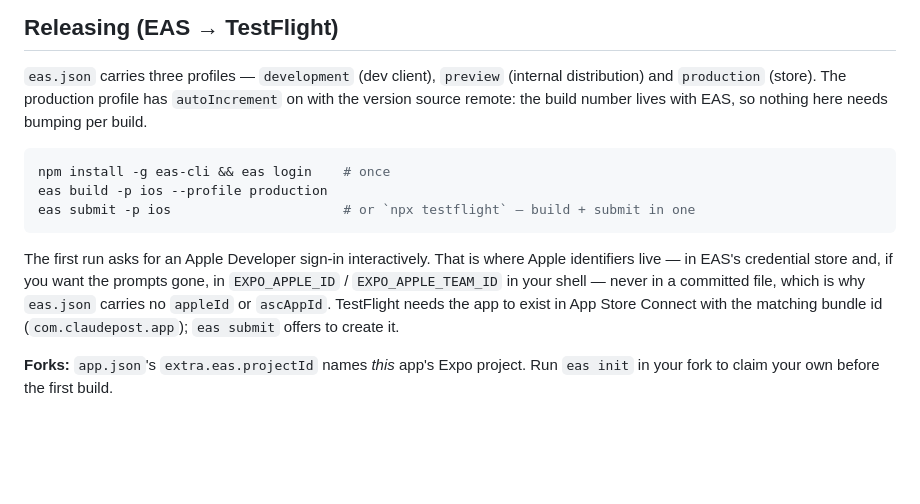
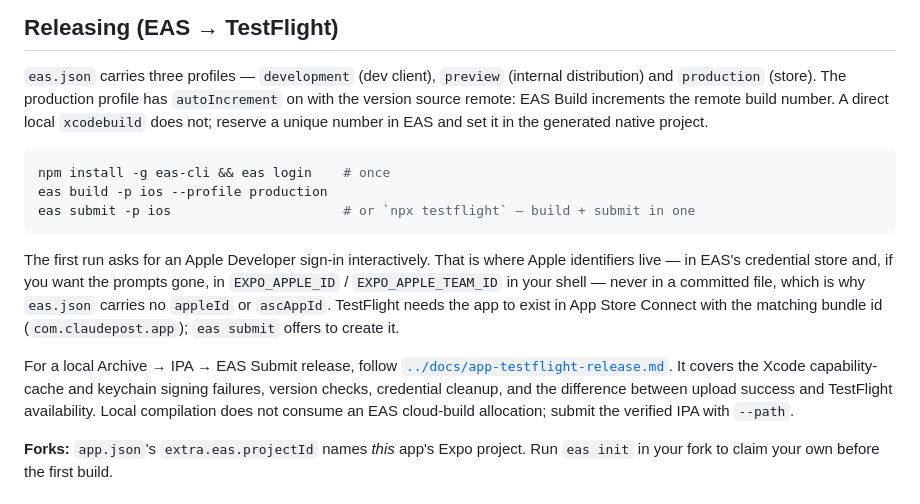
Before and after one commit to david0ha/wp_news_esp32, a Markdown page: app/README.md, the part around the change. GitHub-like rendering; blank space fills up the shorter version.

````diff
--- a/app/README.md
+++ b/app/README.md
@@ -230,7 +230,8 @@ CORS.
 
 `eas.json` carries three profiles — `development` (dev client), `preview` (internal
 distribution) and `production` (store). The production profile has `autoIncrement` on with the
-version source remote: the build number lives with EAS, so nothing here needs bumping per build.
+version source remote: EAS Build increments the remote build number. A direct local
+`xcodebuild` does not; reserve a unique number in EAS and set it in the generated native project.
 
 ```sh
 npm install -g eas-cli && eas login    # once
@@ -243,6 +244,12 @@ live — in EAS's credential store and, if you want the prompts gone, in `EXPO_A
 `EXPO_APPLE_TEAM_ID` in your shell — never in a committed file, which is why `eas.json` carries
 no `appleId` or `ascAppId`. TestFlight needs the app to exist in App Store Connect with the
 matching bundle id (`com.claudepost.app`); `eas submit` offers to create it.
+
+For a local Archive → IPA → EAS Submit release, follow
+[`../docs/app-testflight-release.md`](../docs/app-testflight-release.md). It covers the
+Xcode capability-cache and keychain signing failures, version checks, credential cleanup,
+and the difference between upload success and TestFlight availability. Local compilation
+does not consume an EAS cloud-build allocation; submit the verified IPA with `--path`.
 
 **Forks:** `app.json`'s `extra.eas.projectId` names *this* app's Expo project. Run `eas init`
 in your fork to claim your own before the first build.
````
Also changed, not shown: CLAUDE.md (+1 -0 lines), docs/app-testflight-release.md (added, +250 -0 lines).
